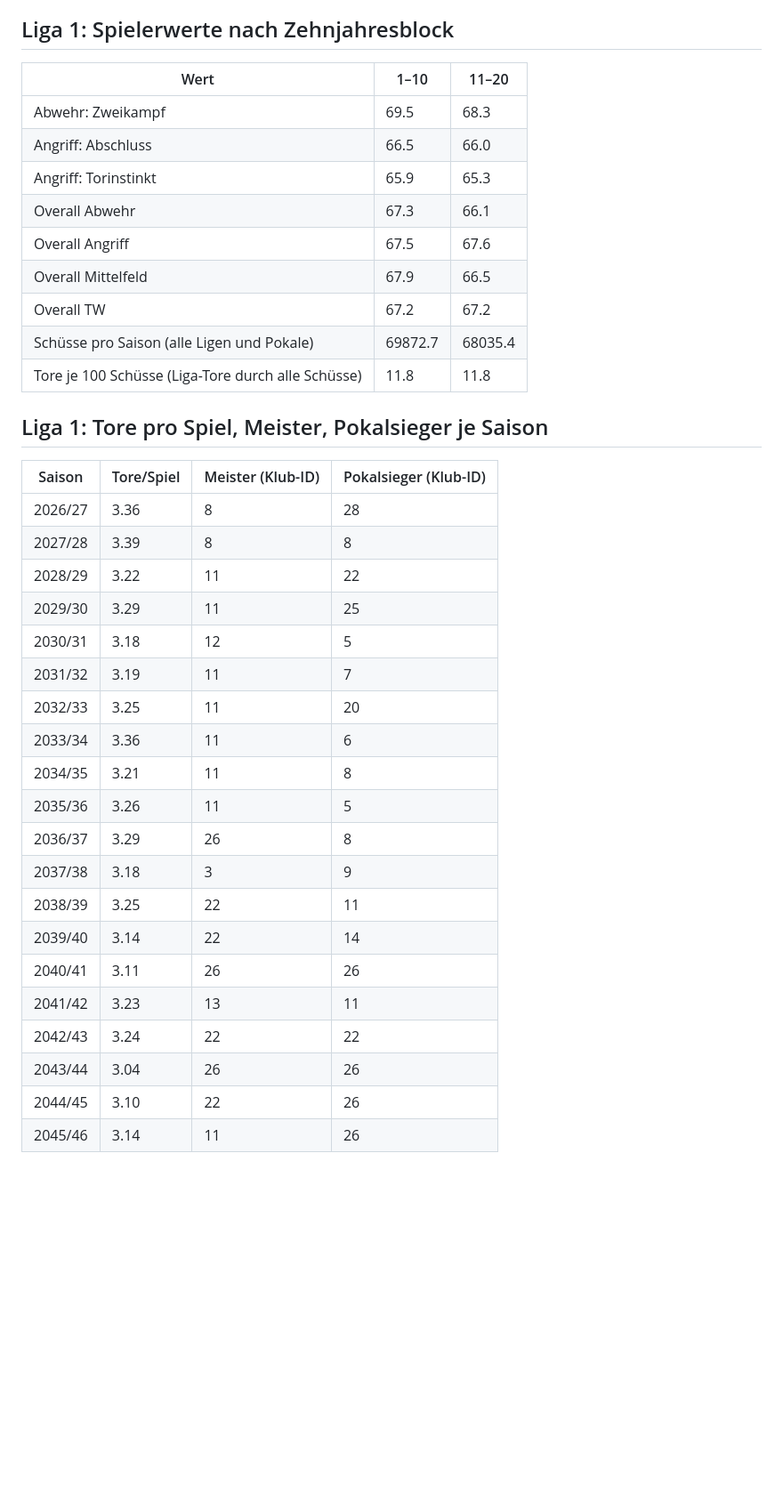
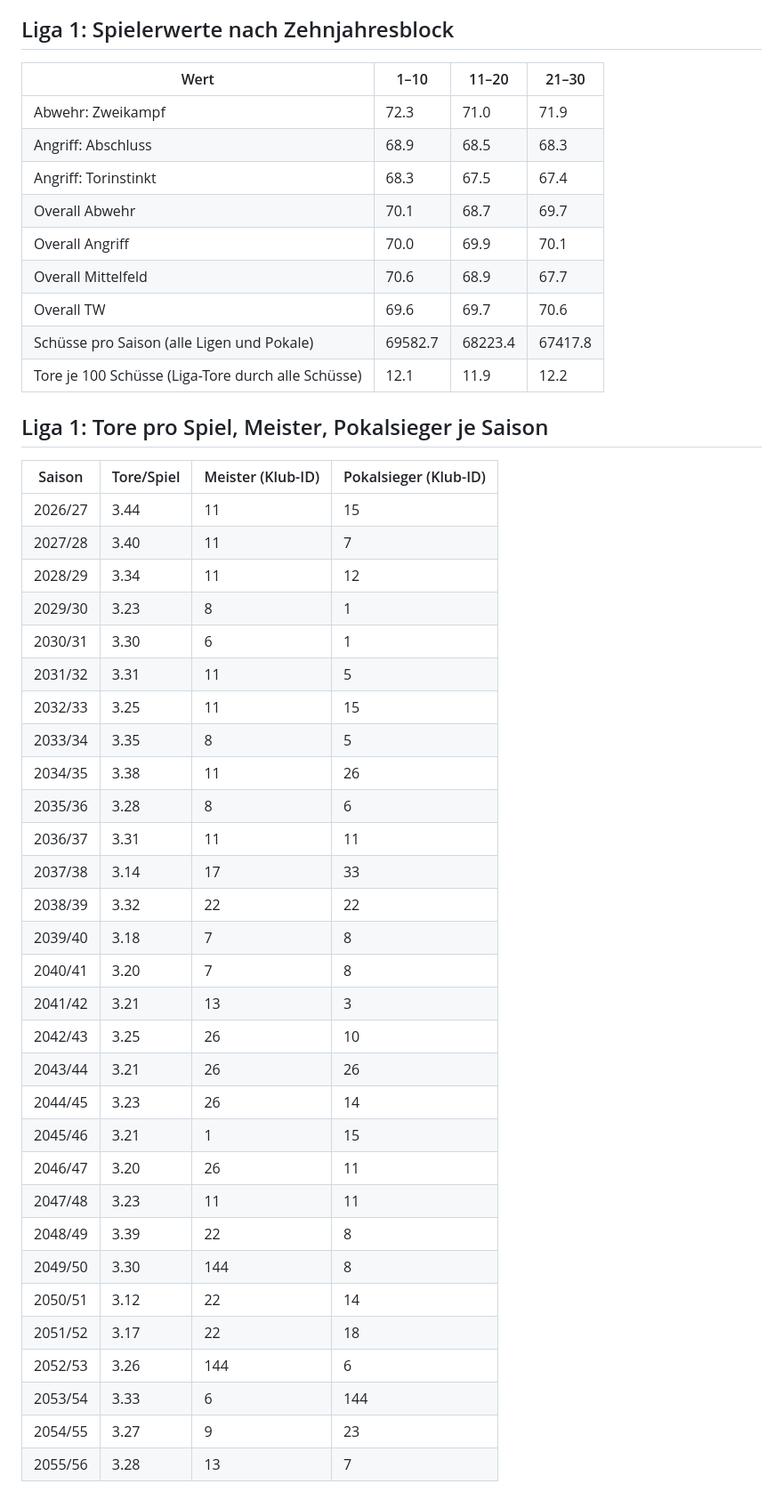
Before and after one commit to Michael17108419/bolzplatz-ag, a Markdown page: data/langzeit_report.md, the part around one of its changes. Shown at 89% size. Rendered like a GitHub page; blank space fills up the shorter version.

```diff
--- a/data/langzeit_report.md
+++ b/data/langzeit_report.md
@@ -160,39 +174,49 @@ Klubs aus Liga 3 oder 4 im Bolzplatzpokal pro Saison: Viertelfinale 0.15, Halbfi
 
 ## Liga 1: Spielerwerte nach Zehnjahresblock
 
-| Wert | 1–10 | 11–20 |
-| --- | --- | --- |
-| Abwehr: Zweikampf | 69.5 | 68.3 |
-| Angriff: Abschluss | 66.5 | 66.0 |
-| Angriff: Torinstinkt | 65.9 | 65.3 |
-| Overall Abwehr | 67.3 | 66.1 |
-| Overall Angriff | 67.5 | 67.6 |
-| Overall Mittelfeld | 67.9 | 66.5 |
-| Overall TW | 67.2 | 67.2 |
-| Schüsse pro Saison (alle Ligen und Pokale) | 69872.7 | 68035.4 |
-| Tore je 100 Schüsse (Liga-Tore durch alle Schüsse) | 11.8 | 11.8 |
+| Wert | 1–10 | 11–20 | 21–30 |
+| --- | --- | --- | --- |
+| Abwehr: Zweikampf | 72.3 | 71.0 | 71.9 |
+| Angriff: Abschluss | 68.9 | 68.5 | 68.3 |
+| Angriff: Torinstinkt | 68.3 | 67.5 | 67.4 |
+| Overall Abwehr | 70.1 | 68.7 | 69.7 |
+| Overall Angriff | 70.0 | 69.9 | 70.1 |
+| Overall Mittelfeld | 70.6 | 68.9 | 67.7 |
+| Overall TW | 69.6 | 69.7 | 70.6 |
+| Schüsse pro Saison (alle Ligen und Pokale) | 69582.7 | 68223.4 | 67417.8 |
+| Tore je 100 Schüsse (Liga-Tore durch alle Schüsse) | 12.1 | 11.9 | 12.2 |
 
 ## Liga 1: Tore pro Spiel, Meister, Pokalsieger je Saison
 
 | Saison | Tore/Spiel | Meister (Klub-ID) | Pokalsieger (Klub-ID) |
 | --- | --- | --- | --- |
-| 2026/27 | 3.36 | 8 | 28 |
-| 2027/28 | 3.39 | 8 | 8 |
-| 2028/29 | 3.22 | 11 | 22 |
-| 2029/30 | 3.29 | 11 | 25 |
-| 2030/31 | 3.18 | 12 | 5 |
-| 2031/32 | 3.19 | 11 | 7 |
-| 2032/33 | 3.25 | 11 | 20 |
-| 2033/34 | 3.36 | 11 | 6 |
-| 2034/35 | 3.21 | 11 | 8 |
-| 2035/36 | 3.26 | 11 | 5 |
-| 2036/37 | 3.29 | 26 | 8 |
-| 2037/38 | 3.18 | 3 | 9 |
-| 2038/39 | 3.25 | 22 | 11 |
-| 2039/40 | 3.14 | 22 | 14 |
-| 2040/41 | 3.11 | 26 | 26 |
-| 2041/42 | 3.23 | 13 | 11 |
-| 2042/43 | 3.24 | 22 | 22 |
-| 2043/44 | 3.04 | 26 | 26 |
-| 2044/45 | 3.10 | 22 | 26 |
-| 2045/46 | 3.14 | 11 | 26 |
+| 2026/27 | 3.44 | 11 | 15 |
+| 2027/28 | 3.40 | 11 | 7 |
+| 2028/29 | 3.34 | 11 | 12 |
+| 2029/30 | 3.23 | 8 | 1 |
+| 2030/31 | 3.30 | 6 | 1 |
+| 2031/32 | 3.31 | 11 | 5 |
+| 2032/33 | 3.25 | 11 | 15 |
+| 2033/34 | 3.35 | 8 | 5 |
+| 2034/35 | 3.38 | 11 | 26 |
+| 2035/36 | 3.28 | 8 | 6 |
+| 2036/37 | 3.31 | 11 | 11 |
+| 2037/38 | 3.14 | 17 | 33 |
+| 2038/39 | 3.32 | 22 | 22 |
+| 2039/40 | 3.18 | 7 | 8 |
+| 2040/41 | 3.20 | 7 | 8 |
+| 2041/42 | 3.21 | 13 | 3 |
+| 2042/43 | 3.25 | 26 | 10 |
+| 2043/44 | 3.21 | 26 | 26 |
+| 2044/45 | 3.23 | 26 | 14 |
+| 2045/46 | 3.21 | 1 | 15 |
+| 2046/47 | 3.20 | 26 | 11 |
+| 2047/48 | 3.23 | 11 | 11 |
+| 2048/49 | 3.39 | 22 | 8 |
+| 2049/50 | 3.30 | 144 | 8 |
+| 2050/51 | 3.12 | 22 | 14 |
+| 2051/52 | 3.17 | 22 | 18 |
+| 2052/53 | 3.26 | 144 | 6 |
+| 2053/54 | 3.33 | 6 | 144 |
+| 2054/55 | 3.27 | 9 | 23 |
+| 2055/56 | 3.28 | 13 | 7 |
```
Also changed, not shown: other parts of data/langzeit_report.md (+100 -86 lines).
